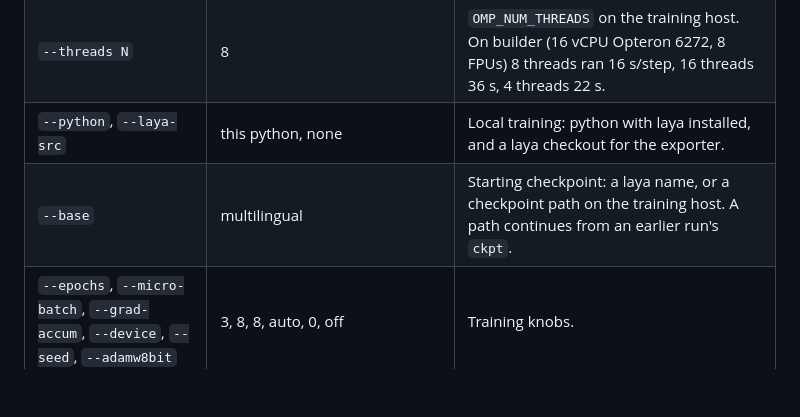
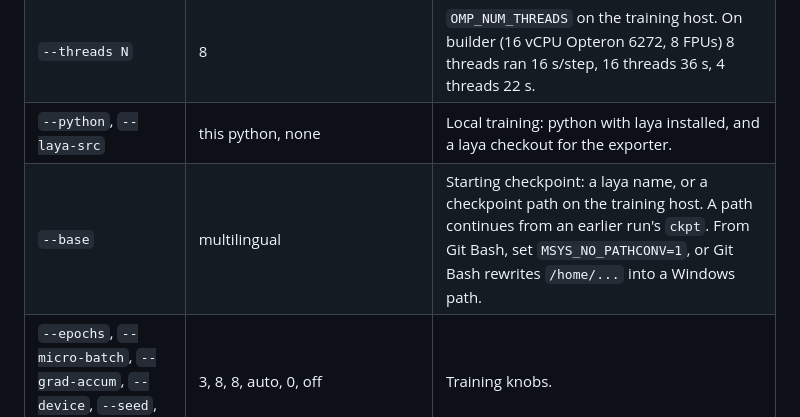
Before and after one commit to MBarc/nectra, a Markdown page: tools/laya/README.md, the part around the change. Rendered like a GitHub page; blank space fills up the shorter version.

Commit message:
tools/laya/README: Git Bash rewrites a remote --base path
Co-Authored-By: Claude Opus 5.5 (1M context) <noreply@anthropic.com>

```diff
--- a/tools/laya/README.md
+++ b/tools/laya/README.md
@@ -87,7 +87,7 @@ Training needs Python, the generator CLI and ssh. No GPU is required.
 | `--host USER@HOST` | local | Train over ssh on a Linux host. |
 | `--threads N` | 8 | `OMP_NUM_THREADS` on the training host. On builder (16 vCPU Opteron 6272, 8 FPUs) 8 threads ran 16 s/step, 16 threads 36 s, 4 threads 22 s. |
 | `--python`, `--laya-src` | this python, none | Local training: python with laya installed, and a laya checkout for the exporter. |
-| `--base` | multilingual | Starting checkpoint: a laya name, or a checkpoint path on the training host. A path continues from an earlier run's `ckpt`. |
+| `--base` | multilingual | Starting checkpoint: a laya name, or a checkpoint path on the training host. A path continues from an earlier run's `ckpt`. From Git Bash, set `MSYS_NO_PATHCONV=1`, or Git Bash rewrites `/home/...` into a Windows path. |
 | `--epochs`, `--micro-batch`, `--grad-accum`, `--device`, `--seed`, `--adamw8bit` | 3, 8, 8, auto, 0, off | Training knobs. |
 | `--fp32` | off | Keep the embedding table fp32 (the default int8 table halves the size). |
 | `--resume RUN` | none | Continue `runs/RUN` from its last finished epoch instead of starting a new run. |
```
Also changed, not shown: eval/laya/fresh-test.README.md (+1 -1 lines).
